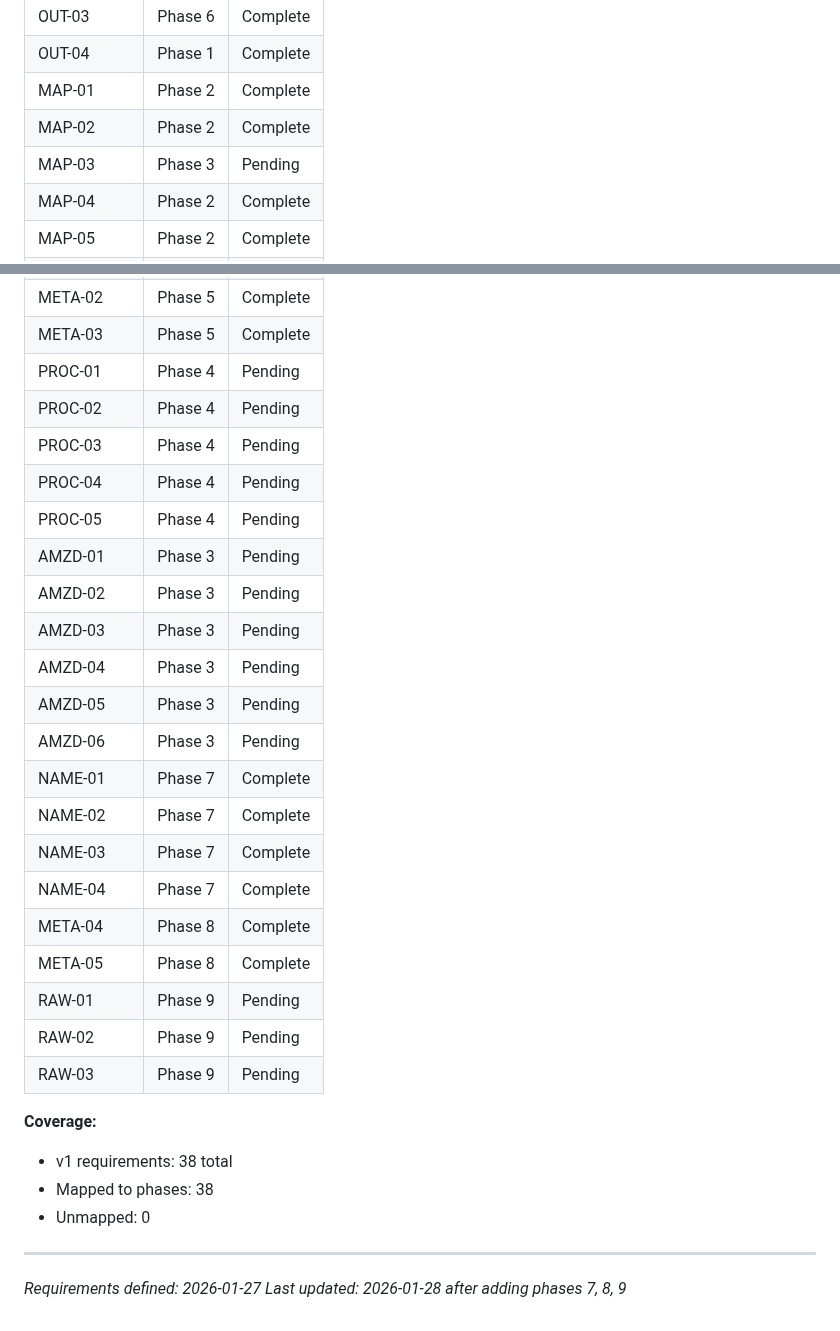
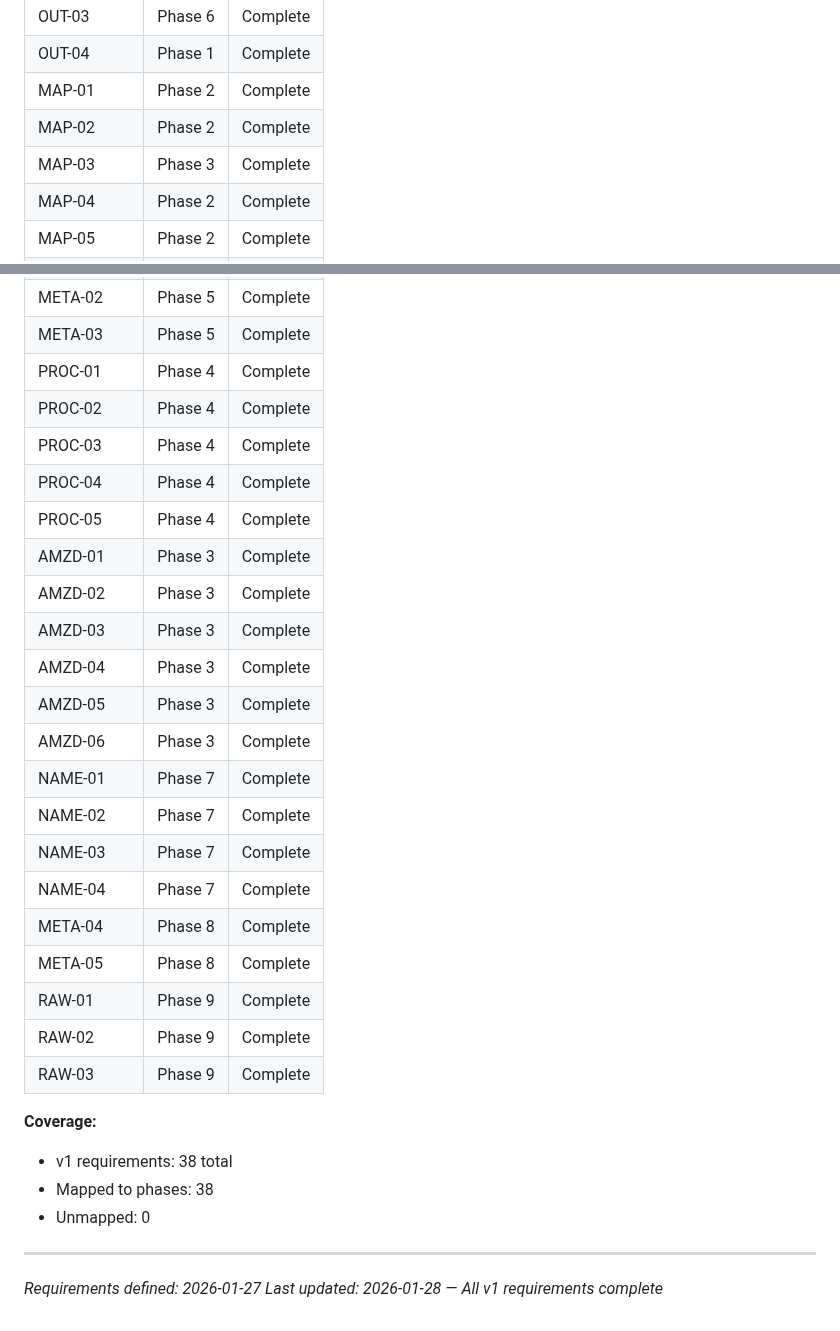
Before and after one commit to thirdwavediscounts/manifest-parser, a Markdown page: .planning/REQUIREMENTS.md, 2 parts joined by grey strips. Rendered like a GitHub page.

```diff
--- a/.planning/REQUIREMENTS.md
+++ b/.planning/REQUIREMENTS.md
@@ -105,7 +105,7 @@ Which phases cover which requirements. Updated during roadmap creation.
 | OUT-04 | Phase 1 | Complete |
 | MAP-01 | Phase 2 | Complete |
 | MAP-02 | Phase 2 | Complete |
-| MAP-03 | Phase 3 | Pending |
+| MAP-03 | Phase 3 | Complete |
 | MAP-04 | Phase 2 | Complete |
 | MAP-05 | Phase 2 | Complete |
 | MAP-06 | Phase 2 | Complete |
@@ -117,26 +117,26 @@ Which phases cover which requirements. Updated during roadmap creation.
 | META-01 | Phase 5 | Complete |
 | META-02 | Phase 5 | Complete |
 | META-03 | Phase 5 | Complete |
-| PROC-01 | Phase 4 | Pending |
-| PROC-02 | Phase 4 | Pending |
-| PROC-03 | Phase 4 | Pending |
-| PROC-04 | Phase 4 | Pending |
-| PROC-05 | Phase 4 | Pending |
-| AMZD-01 | Phase 3 | Pending |
-| AMZD-02 | Phase 3 | Pending |
-| AMZD-03 | Phase 3 | Pending |
-| AMZD-04 | Phase 3 | Pending |
-| AMZD-05 | Phase 3 | Pending |
-| AMZD-06 | Phase 3 | Pending |
+| PROC-01 | Phase 4 | Complete |
+| PROC-02 | Phase 4 | Complete |
+| PROC-03 | Phase 4 | Complete |
+| PROC-04 | Phase 4 | Complete |
+| PROC-05 | Phase 4 | Complete |
+| AMZD-01 | Phase 3 | Complete |
+| AMZD-02 | Phase 3 | Complete |
+| AMZD-03 | Phase 3 | Complete |
+| AMZD-04 | Phase 3 | Complete |
+| AMZD-05 | Phase 3 | Complete |
+| AMZD-06 | Phase 3 | Complete |
 | NAME-01 | Phase 7 | Complete |
 | NAME-02 | Phase 7 | Complete |
 | NAME-03 | Phase 7 | Complete |
 | NAME-04 | Phase 7 | Complete |
 | META-04 | Phase 8 | Complete |
 | META-05 | Phase 8 | Complete |
-| RAW-01 | Phase 9 | Pending |
-| RAW-02 | Phase 9 | Pending |
-| RAW-03 | Phase 9 | Pending |
+| RAW-01 | Phase 9 | Complete |
+| RAW-02 | Phase 9 | Complete |
+| RAW-03 | Phase 9 | Complete |
 
 **Coverage:**
 - v1 requirements: 38 total
@@ -145,4 +145,4 @@ Which phases cover which requirements. Updated during roadmap creation.
 
 ---
 *Requirements defined: 2026-01-27*
-*Last updated: 2026-01-28 after adding phases 7, 8, 9*
+*Last updated: 2026-01-28 — All v1 requirements complete*
```
Also changed, not shown: other parts of .planning/REQUIREMENTS.md (+15 -15 lines), .planning/ROADMAP.md (+5 -5 lines), 1 other file.
